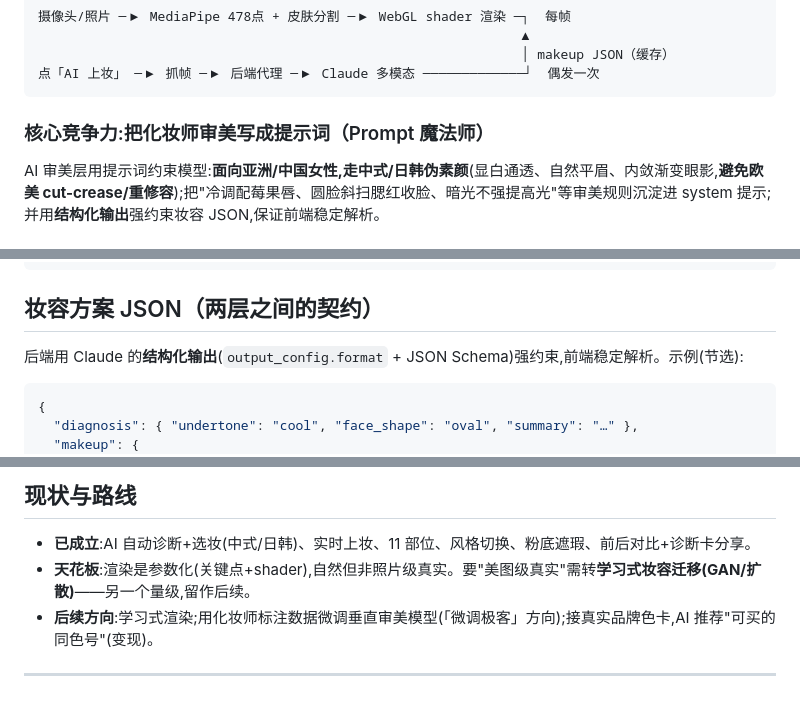
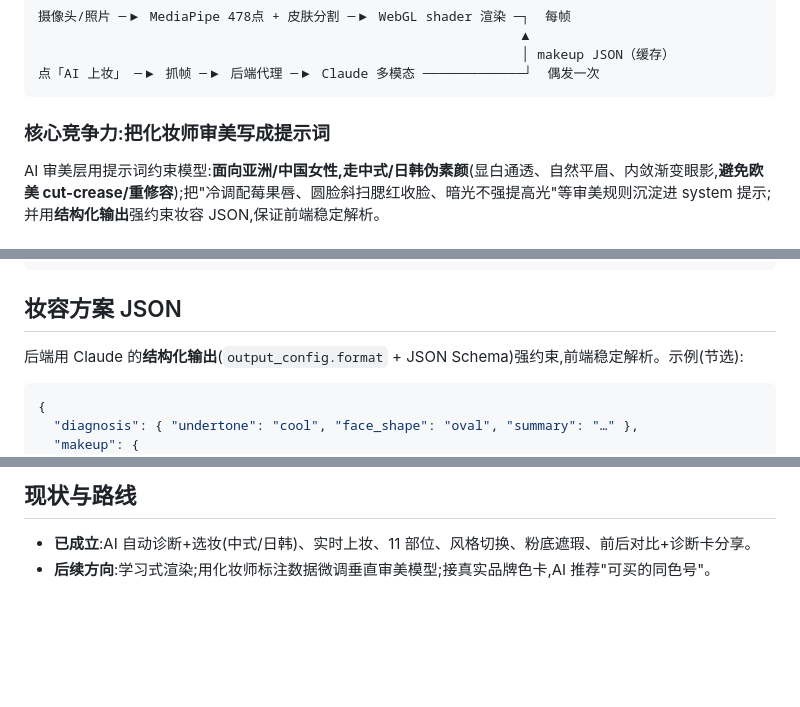
Before and after one commit to pukil326/ai-makeup-artist, a Markdown page: README.md, 3 parts joined by grey strips. Rendered like a GitHub page; blank space fills up the shorter version.

````diff
--- a/README.md
+++ b/README.md
@@ -37,7 +37,7 @@
 点「AI 上妆」 ─▶ 抓帧 ─▶ 后端代理 ─▶ Claude 多模态 ─────────────┘  偶发一次
 ```
 
-### 核心竞争力:把化妆师审美写成提示词（Prompt 魔法师）
+### 核心竞争力:把化妆师审美写成提示词
 AI 审美层用提示词约束模型:**面向亚洲/中国女性,走中式/日韩伪素颜**(显白通透、自然平眉、内敛渐变眼影,**避免欧美 cut-crease/重修容**);把"冷调配莓果唇、圆脸斜扫腮红收脸、暗光不强提高光"等审美规则沉淀进 system 提示;并用**结构化输出**强约束妆容 JSON,保证前端稳定解析。
 
 ### 覆盖的妆容部位（11 个,AI 推荐形+色+技法）
@@ -99,7 +99,7 @@ server/
   requirements.txt
 ```
 
-## 妆容方案 JSON（两层之间的契约）
+## 妆容方案 JSON
 
 后端用 Claude 的**结构化输出**(`output_config.format` + JSON Schema)强约束,前端稳定解析。示例(节选):
 ```json
@@ -121,7 +121,4 @@ server/
 ## 现状与路线
 
 - **已成立**:AI 自动诊断+选妆(中式/日韩)、实时上妆、11 部位、风格切换、粉底遮瑕、前后对比+诊断卡分享。
-- **天花板**:渲染是参数化(关键点+shader),自然但非照片级真实。要"美图级真实"需转**学习式妆容迁移(GAN/扩散)**——另一个量级,留作后续。
-- **后续方向**:学习式渲染;用化妆师标注数据微调垂直审美模型(「微调极客」方向);接真实品牌色卡,AI 推荐"可买的同色号"(变现)。
-
----
+- **后续方向**:学习式渲染;用化妆师标注数据微调垂直审美模型;接真实品牌色卡,AI 推荐"可买的同色号"。
````
